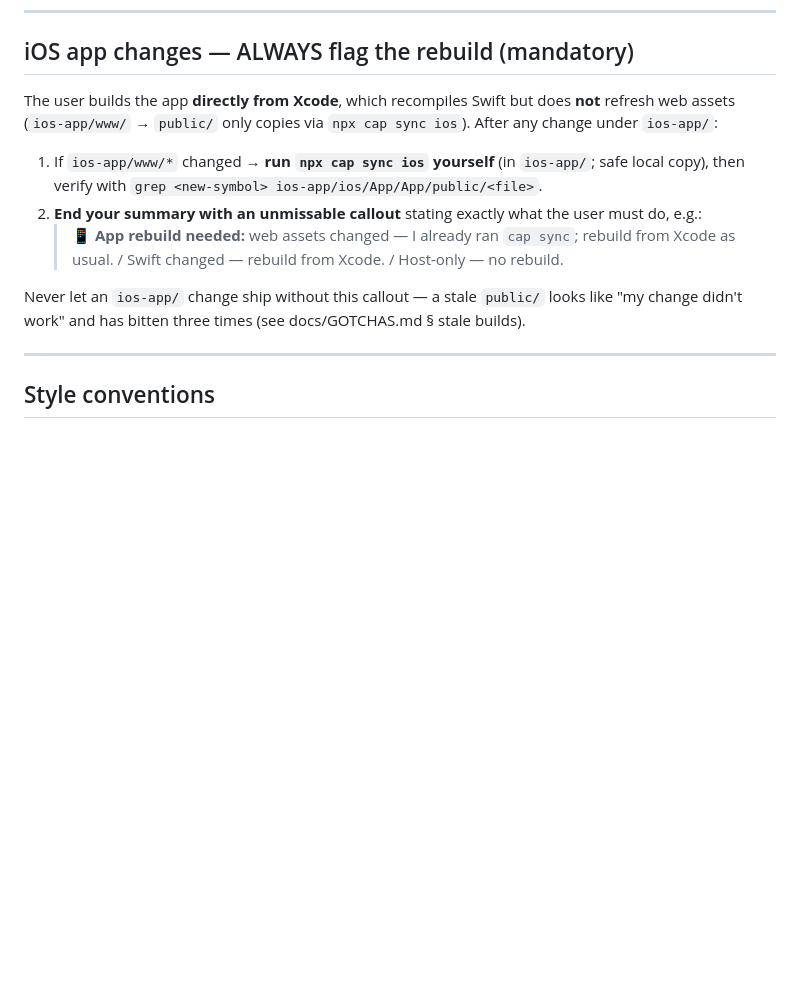
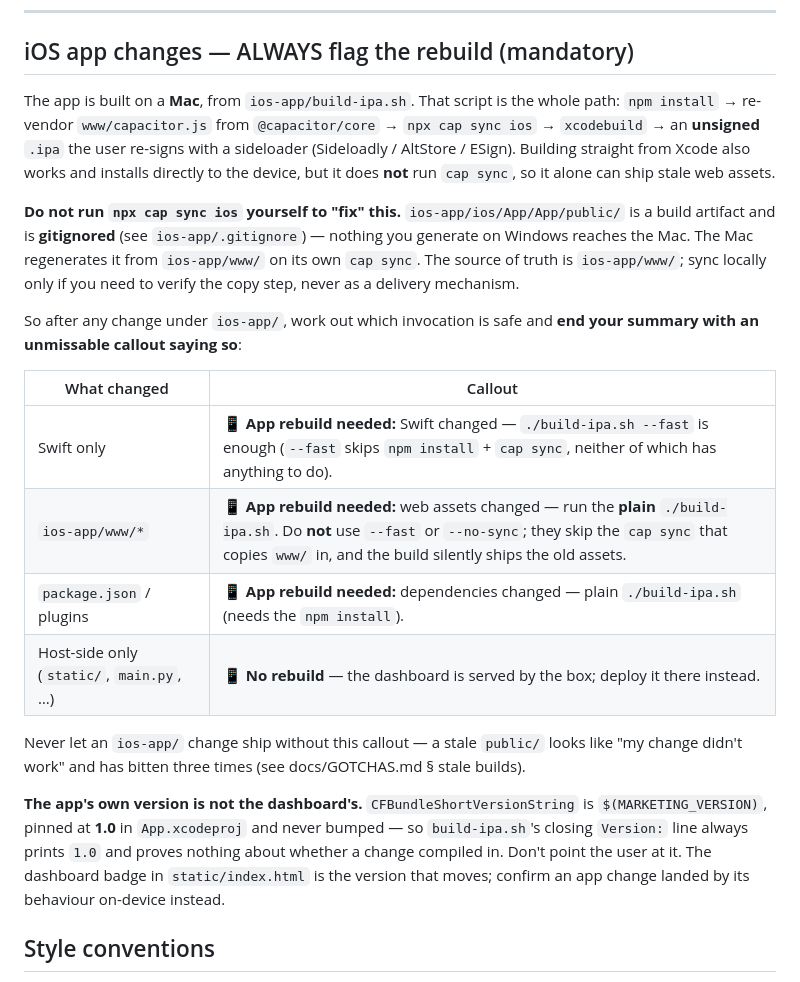
Before and after one commit to nmautz/torrentstreamingtool, a Markdown page: CLAUDE.md, the part around the change. Drawn GitHub-style; blank space fills up the shorter version.

Commit message:
docs: CLAUDE.md's iOS rebuild rule named the wrong build path
The app is built on a Mac from ios-app/build-ipa.sh, not "directly from
Xcode" — the script runs npm install, re-vendors www/capacitor.js, runs
cap sync ios, then xcodebuild, and emits an unsigned .ipa for a
sideloader. Replaced the Xcode assumption with a per-change table of
which invocation is safe: --fast for Swift-only, plain for anything that
touches www/ or package.json (--fast/--no-sync skip the cap sync and
silently ship stale assets).

Also dropped the "run npx cap sync ios yourself" step. It cannot work as
a delivery mechanism: ios/App/App/public/ is gitignored, so nothing
generated on the Windows dev box reaches the Mac, which regenerates it
from www/ on its own sync.

And recorded that CFBundleShortVersionString is $(MARKETING_VERSION),
pinned at 1.0 and never bumped — build-ipa.sh's closing "Version:" line
always prints 1.0 and is not evidence a change compiled in.

Co-Authored-By: Claude Opus 5 <noreply@anthropic.com>

```diff
--- a/CLAUDE.md
+++ b/CLAUDE.md
@@ -122,15 +122,38 @@ Current version lives in the `<div>` at the very bottom of `static/index.html`.
 
 ## iOS app changes — ALWAYS flag the rebuild (mandatory)
 
-The user builds the app **directly from Xcode**, which recompiles Swift but does **not** refresh web assets (`ios-app/www/` → `public/` only copies via `npx cap sync ios`). After any change under `ios-app/`:
+The app is built on a **Mac**, from `ios-app/build-ipa.sh`. That script is the whole
+path: `npm install` → re-vendor `www/capacitor.js` from `@capacitor/core` →
+`npx cap sync ios` → `xcodebuild` → an **unsigned** `.ipa` the user re-signs with a
+sideloader (Sideloadly / AltStore / ESign). Building straight from Xcode also works and
+installs directly to the device, but it does **not** run `cap sync`, so it alone can
+ship stale web assets.
 
-1. If `ios-app/www/*` changed → **run `npx cap sync ios` yourself** (in `ios-app/`; safe local copy), then verify with `grep <new-symbol> ios-app/ios/App/App/public/<file>`.
-2. **End your summary with an unmissable callout** stating exactly what the user must do, e.g.:
-   > **📱 App rebuild needed:** web assets changed — I already ran `cap sync`; rebuild from Xcode as usual. / Swift changed — rebuild from Xcode. / Host-only — no rebuild.
+**Do not run `npx cap sync ios` yourself to "fix" this.** `ios-app/ios/App/App/public/`
+is a build artifact and is **gitignored** (see `ios-app/.gitignore`) — nothing you
+generate on Windows reaches the Mac. The Mac regenerates it from `ios-app/www/` on its
+own `cap sync`. The source of truth is `ios-app/www/`; sync locally only if you need to
+verify the copy step, never as a delivery mechanism.
 
-Never let an `ios-app/` change ship without this callout — a stale `public/` looks like "my change didn't work" and has bitten three times (see docs/GOTCHAS.md § stale builds).
+So after any change under `ios-app/`, work out which invocation is safe and **end your
+summary with an unmissable callout saying so**:
 
----
+| What changed | Callout |
+|---|---|
+| Swift only | **📱 App rebuild needed:** Swift changed — `./build-ipa.sh --fast` is enough (`--fast` skips `npm install` + `cap sync`, neither of which has anything to do). |
+| `ios-app/www/*` | **📱 App rebuild needed:** web assets changed — run the **plain** `./build-ipa.sh`. Do **not** use `--fast` or `--no-sync`; they skip the `cap sync` that copies `www/` in, and the build silently ships the old assets. |
+| `package.json` / plugins | **📱 App rebuild needed:** dependencies changed — plain `./build-ipa.sh` (needs the `npm install`). |
+| Host-side only (`static/`, `main.py`, …) | **📱 No rebuild** — the dashboard is served by the box; deploy it there instead. |
+
+Never let an `ios-app/` change ship without this callout — a stale `public/` looks like
+"my change didn't work" and has bitten three times (see docs/GOTCHAS.md § stale builds).
+
+**The app's own version is not the dashboard's.** `CFBundleShortVersionString` is
+`$(MARKETING_VERSION)`, pinned at **1.0** in `App.xcodeproj` and never bumped — so
+`build-ipa.sh`'s closing `Version:` line always prints `1.0` and proves nothing about
+whether a change compiled in. Don't point the user at it. The dashboard badge in
+`static/index.html` is the version that moves; confirm an app change landed by its
+behaviour on-device instead.
 
 ## Style conventions
 
```
